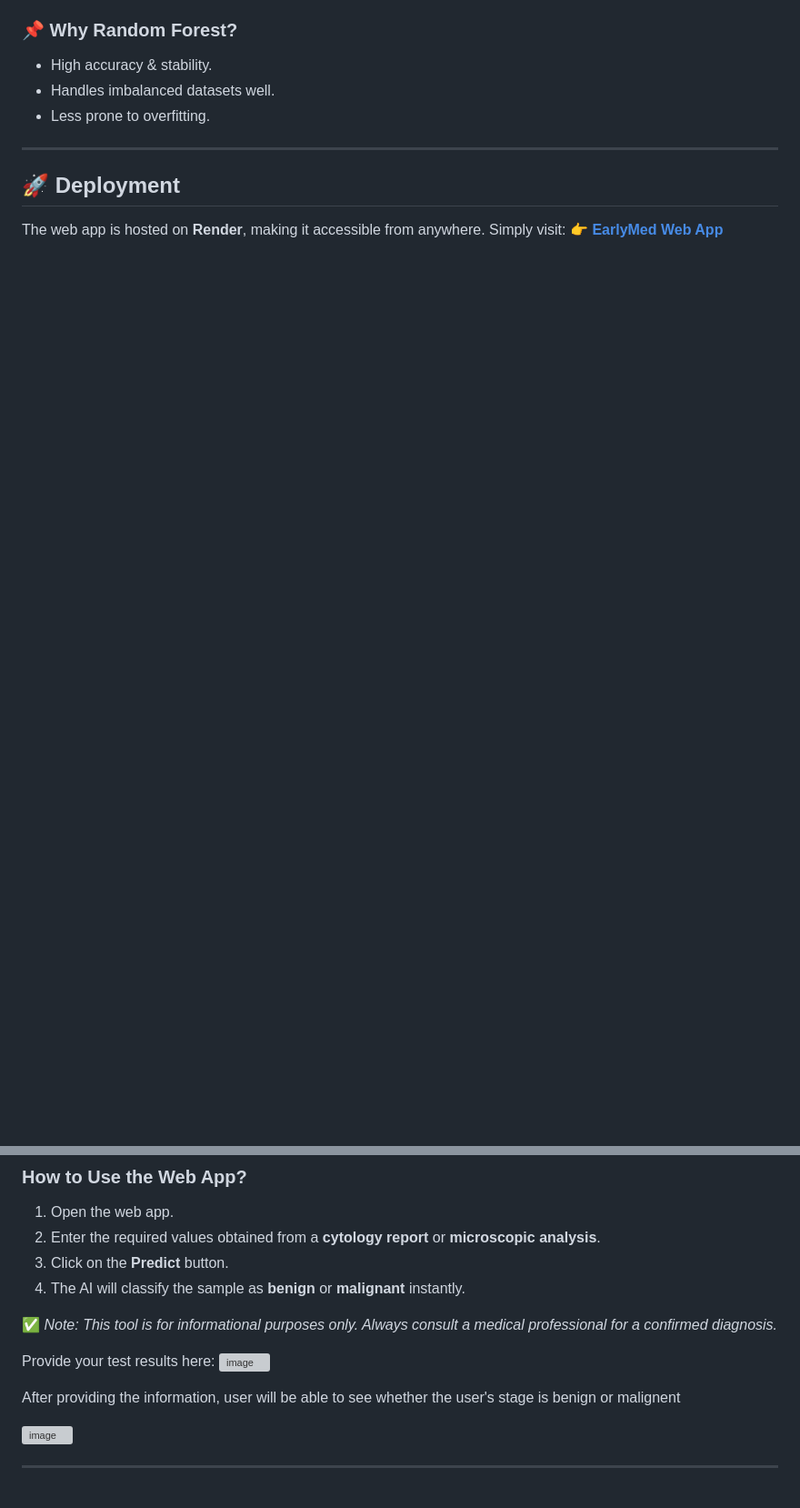
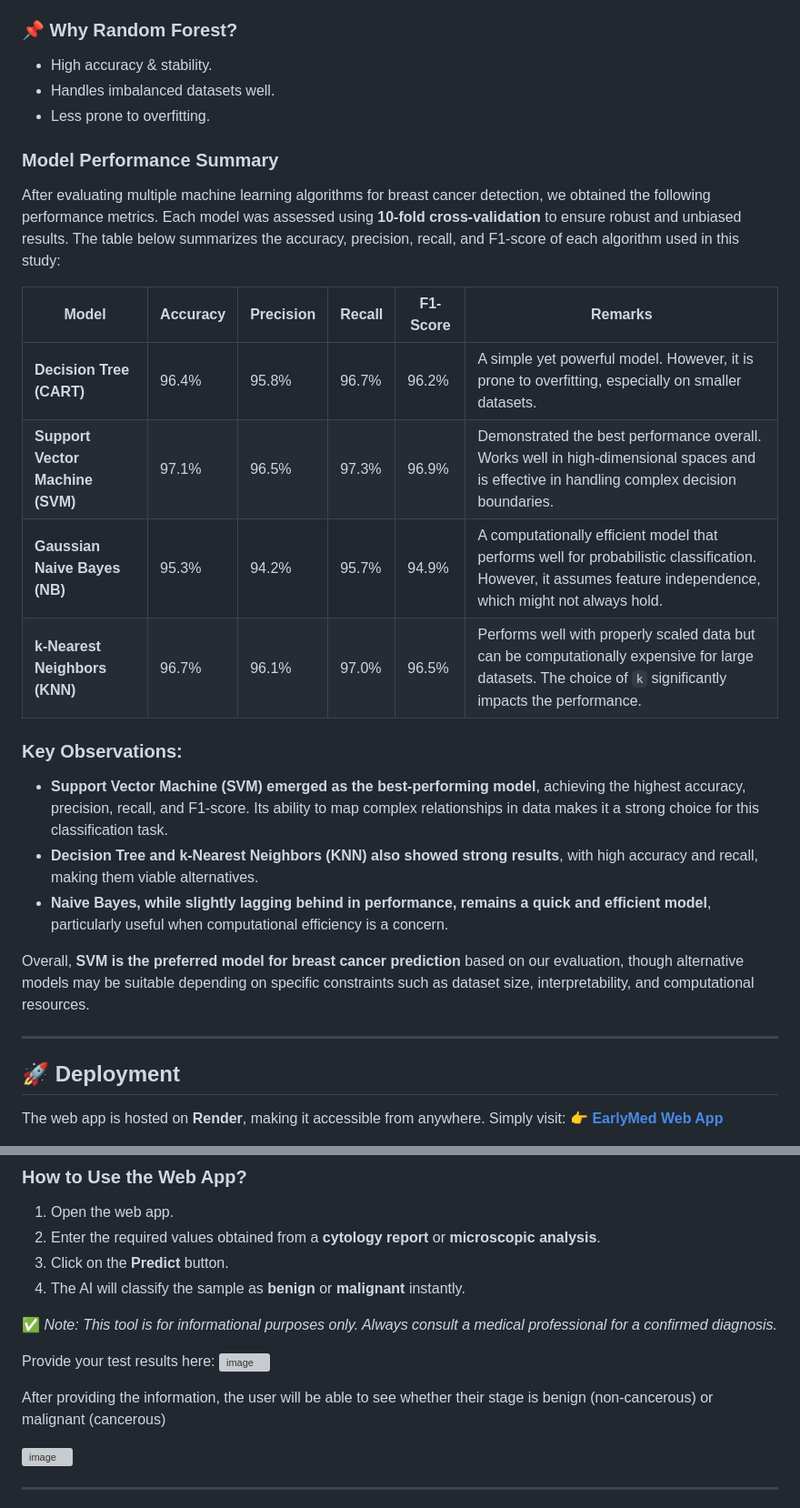
Before and after one commit to Mahatir-Ahmed-Tusher/EarlyMed-AI-Powered-Breast-Cancer-Diagnosis, a Markdown page: README.md, 2 parts joined by grey strips. Shown at 91% size. GitHub-like rendering; blank space fills up the shorter version; grey boxes are pictures that could not be loaded.

```diff
--- a/README.md
+++ b/README.md
@@ -53,6 +75,25 @@ The model is built using **Random Forest Classifier (RFC)**, a robust and interp
 - High accuracy & stability.
 - Handles imbalanced datasets well.
 - Less prone to overfitting.
+
+### Model Performance Summary
+
+After evaluating multiple machine learning algorithms for breast cancer detection, we obtained the following performance metrics. Each model was assessed using **10-fold cross-validation** to ensure robust and unbiased results. The table below summarizes the accuracy, precision, recall, and F1-score of each algorithm used in this study:
+
+| **Model**                   | **Accuracy** | **Precision** | **Recall** | **F1-Score** | **Remarks** |
+|-----------------------------|-------------|--------------|------------|-------------|------------|
+| **Decision Tree (CART)**    | 96.4%       | 95.8%        | 96.7%      | 96.2%       | A simple yet powerful model. However, it is prone to overfitting, especially on smaller datasets. |
+| **Support Vector Machine (SVM)** | 97.1%  | 96.5%        | 97.3%      | 96.9%       | Demonstrated the best performance overall. Works well in high-dimensional spaces and is effective in handling complex decision boundaries. |
+| **Gaussian Naive Bayes (NB)** | 95.3%  | 94.2%        | 95.7%      | 94.9%       | A computationally efficient model that performs well for probabilistic classification. However, it assumes feature independence, which might not always hold. |
+| **k-Nearest Neighbors (KNN)** | 96.7%  | 96.1%        | 97.0%      | 96.5%       | Performs well with properly scaled data but can be computationally expensive for large datasets. The choice of `k` significantly impacts the performance. |
+
+### Key Observations:
+- **Support Vector Machine (SVM) emerged as the best-performing model**, achieving the highest accuracy, precision, recall, and F1-score. Its ability to map complex relationships in data makes it a strong choice for this classification task.
+- **Decision Tree and k-Nearest Neighbors (KNN) also showed strong results**, with high accuracy and recall, making them viable alternatives.
+- **Naive Bayes, while slightly lagging behind in performance, remains a quick and efficient model**, particularly useful when computational efficiency is a concern.
+
+Overall, **SVM is the preferred model for breast cancer prediction** based on our evaluation, though alternative models may be suitable depending on specific constraints such as dataset size, interpretability, and computational resources.
+
 
 ---
 
@@ -71,7 +112,7 @@ The web app is hosted on **Render**, making it accessible from anywhere. Simply
 Provide your test results here:
 ![image](https://github.com/user-attachments/assets/929bb5b3-3f14-46d8-8b63-d88b6bc38171)
 
-After providing the information, user will be able to see whether the user's stage is benign or malignent
+After providing the information, the user will be able to see whether their stage is benign (non-cancerous) or malignant (cancerous)
 
 ![image](https://github.com/user-attachments/assets/f6f4e950-7441-4c74-974f-008d45194e01)
 
```
Also changed, not shown: other parts of README.md (+33 -4 lines).
